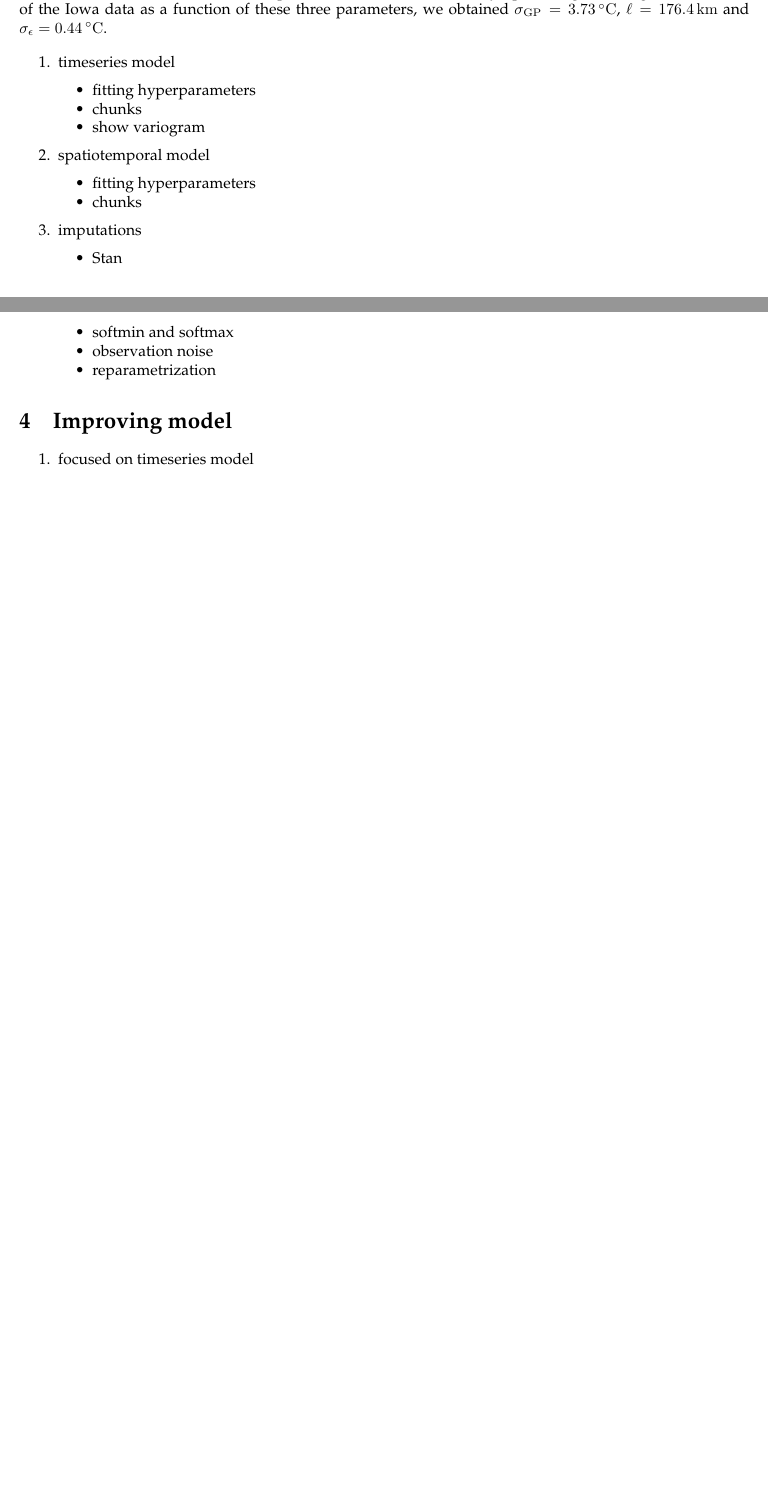
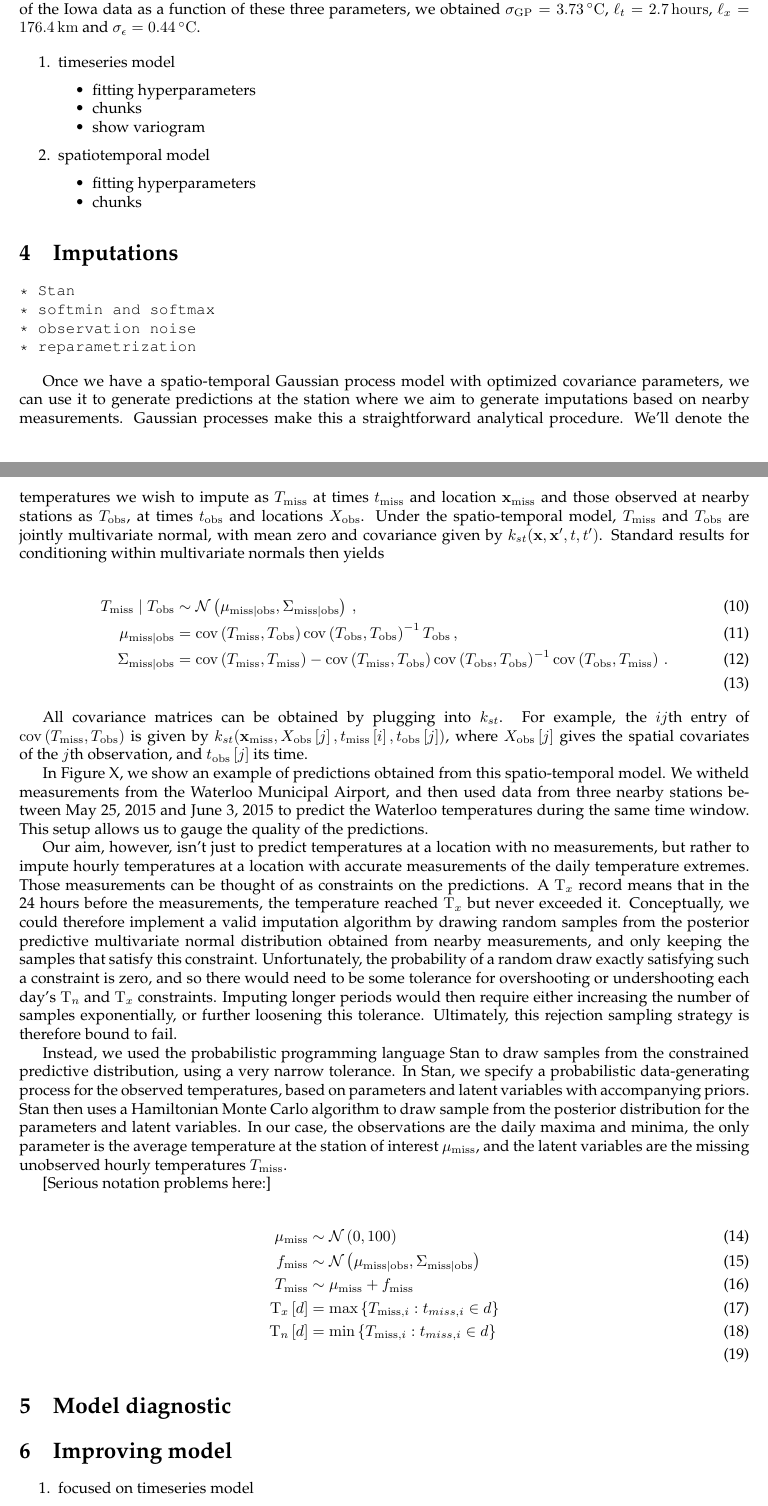
Before and after one commit to maximerischard/TemperatureImputations.jl, a LaTeX document (TemperatureImputations.tex): two parts of pages 4 and 5 of 5 before the commit and two parts of pages 5 and 6 of 7 after it, joined at a grey line, cut so that both start at the same text, the shorter picture padded with empty space. The pictures show the PDF file TemperatureImputations.pdf that the author committed with the source.

Commit message:
start writing implementation section

```diff
--- a/TemperatureImputations.tex
+++ b/TemperatureImputations.tex
@@ -520,11 +528,11 @@ becomes
     k_{st}(\xvec,\xvec',t,t') = k_{time}(t,t') \cdot k_{space}(\xvec, \xvec') + k_\mu(\xvec, \xvec') \,.
 \end{equation}
 
-The entire model therefore has 3 parameters: \(\sigmaf\), \(\ell\), and
-\(\sigman\). By optimizing the marginal likelihood of the Iowa data as a
-function of these three parameters, we obtained
-\(\sigmaf=3.73\,\degreeC\), \(\ell=176.4\,\mathrm{km}\) and
-\(\sigman=0.44\,\degreeC\).
+The model therefore has 4 free parameters: \(\sigmaf\), \(\ell_t\),
+\(\ell_x\) and \(\sigman\). By optimizing the marginal likelihood of the
+Iowa data as a function of these three parameters, we obtained
+\(\sigmaf=3.73\,\degreeC\), \(\ell_t=2.7\,\mathrm{hours}\),
+\(\ell_x=176.4\,\mathrm{km}\) and \(\sigman=0.44\,\degreeC\).
 
 
 
@@ -560,11 +566,14 @@ function of these three parameters, we obtained
-  \tightlist
-  \item
-    Stan
-  \item
-    softmin and softmax
-  \item
-    observation noise
-  \item
-    reparametrization
-  \end{itemize}
-\end{enumerate}
+
+
+    	\section{Imputations}\label{imputations}
+
+\begin{verbatim}
+* Stan
+* softmin and softmax
+* observation noise
+* reparametrization
+\end{verbatim}
+
+\begin{figure}
+\centering
+\includegraphics{figures/predictive_nearby_SEonly.png}
@@ -570,0 +587,69 @@ function of these three parameters, we obtained
+covariance matrix.}
+\end{figure}
+
+Once we have a spatio-temporal Gaussian process model with optimized
+covariance parameters, we can use it to generate predictions at the
+station where we aim to generate imputations based on nearby
+measurements. Gaussian processes make this a straightforward analytical
+procedure. We'll denote the temperatures we wish to impute as
+\(T_\miss{}\) at times \(t_\miss\) and location \(\xvec_\miss\) and
+those observed at nearby stations as \(T_\obs{}\), at times \(t_\obs\)
+and locations \(X_\obs\). Under the spatio-temporal model, \(T_\miss\)
+and \(T_\obs\) are jointly multivariate normal, with mean zero and
+covariance given by \(k_{st}(\xvec,\xvec',t,t')\). Standard results for
+conditioning within multivariate normals then yields
+
+\begin{align}
+    T_\miss \mid T_\obs &\sim \normal\del{\mu_{\miss \mid \obs}, \Sigma_{\miss \mid \obs}}\,, \\
+    \mu_{\miss \mid \obs} &= \cov\del{T_\miss, T_\obs} \cov\del{T_\obs, T_\obs}^{-1} T_\obs\,, \\
+    \Sigma_{\miss \mid \obs} &= \cov\del{T_\miss,T_\miss} - \cov\del{T_\miss, T_\obs} \cov\del{T_\obs, T_\obs}^{-1} \cov\del{T_\obs, T_\miss}\,. \\ %_
+\end{align}
+
+All covariance matrices can be obtained by plugging into \(k_{st}\). For
+example, the \(ij\)th entry of \(\cov\del{T_\miss, T_\obs}\) is given by
+\(k_{st}(\xvec_\miss,X_\obs\sbr{j},t_\miss\sbr{i},t_\obs\sbr{j})\),
+where \(X_\obs\sbr{j}\) gives the spatial covariates of the \(j\)th
+observation, and \(t_\obs\sbr{j}\) its time.
+
+In Figure X, we show an example of predictions obtained from this
+spatio-temporal model. We witheld measurements from the Waterloo
+Municipal Airport, and then used data from three nearby stations between
+May 25, 2015 and June 3, 2015 to predict the Waterloo temperatures
+during the same time window. This setup allows us to gauge the quality
+of the predictions.
+
+
+
+    	Our aim, however, isn't just to predict temperatures at a location with
+no measurements, but rather to impute hourly temperatures at a location
+with accurate measurements of the daily temperature extremes. Those
+measurements can be thought of as constraints on the predictions. A
+\(\Tx\) record means that in the 24 hours before the measurements, the
+temperature reached \(\Tx\) but never exceeded it. Conceptually, we
+could therefore implement a valid imputation algorithm by drawing random
+samples from the posterior predictive multivariate normal distribution
+obtained from nearby measurements, and only keeping the samples that
+satisfy this constraint. Unfortunately, the probability of a random draw
+exactly satisfying such a constraint is zero, and so there would need to
+be some tolerance for overshooting or undershooting each day's \(\Tn\)
+and \(\Tx\) constraints. Imputing longer periods would then require
+either increasing the number of samples exponentially, or further
+loosening this tolerance. Ultimately, this rejection sampling strategy
+is therefore bound to fail.
+
+Instead, we used the probabilistic programming language Stan to draw
+samples from the constrained predictive distribution, using a very
+narrow tolerance. In Stan, we specify a probabilistic data-generating
+process for the observed temperatures, based on parameters and latent
+variables with accompanying priors. Stan then uses a Hamiltonian Monte
+Carlo algorithm to draw sample from the posterior distribution for the
+parameters and latent variables. In our case, the observations are the
+daily maxima and minima, the only parameter is the average temperature
+at the station of interest \(\mu_\miss\), and the latent variables are
+the missing unobserved hourly temperatures \(T_\miss\).
+
+{[}Serious notation problems here:{]}
+
+\begin{align}
+    \mu_\miss &\sim \normal\del{0,100} \\
+    f_\miss &\sim \normal\del{\mu_{\miss \mid \obs}, \Sigma_{\miss \mid \obs}} \\
```
Also changed, not shown: TemperatureImputations.pdf, figures/predictive_nearby_SEonly.png (added), TemperatureImputations.tex (157 more changed lines), 4 other files. Lines whose indentation alone changed are shown as unchanged.
